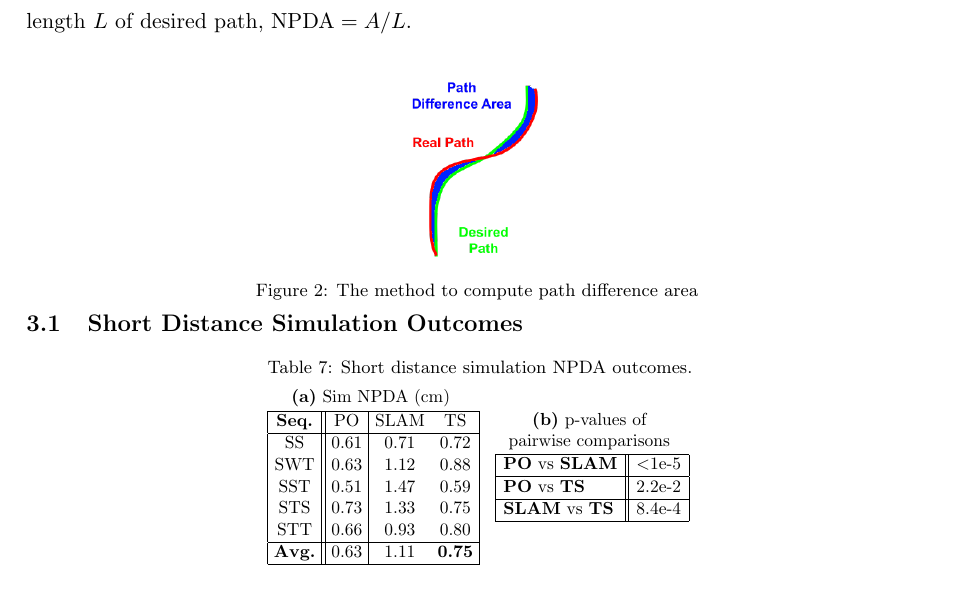
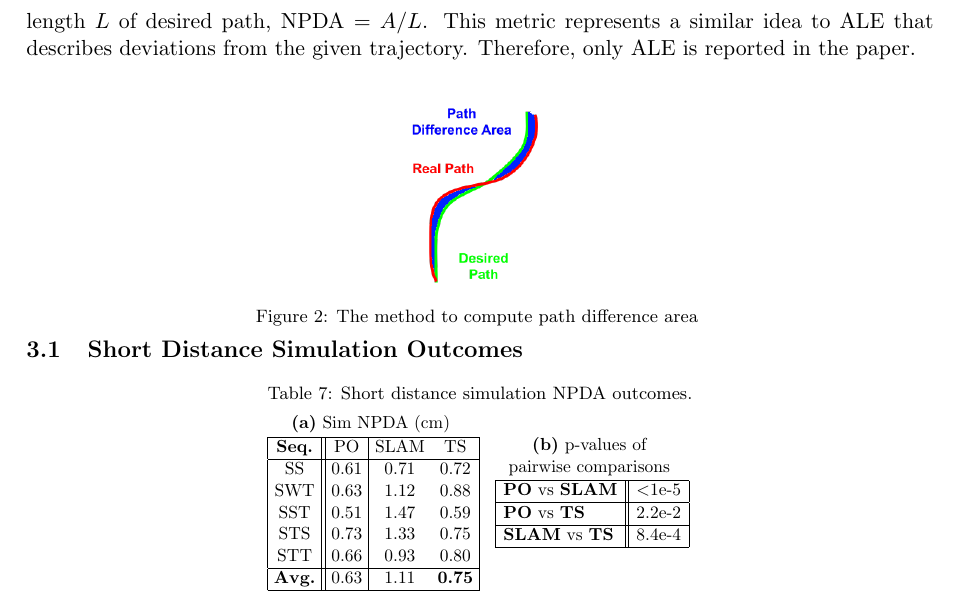
Before and after one commit to ivaROS/TrajectoryServoing, a LaTeX document (SuppMat/assets/EvaluationMetrics.tex, which reads SuppMat/assets/npda.tex): part of page 3 of 5, cut at the place of the change. Compiled offline with pdfLaTeX.

Commit message:
minor edit to npda

```diff
--- a/SuppMat/assets/npda.tex
+++ b/SuppMat/assets/npda.tex
@@ -4,6 +4,8 @@ Normalized path difference area (NPDA)\cite{mao2017segment,su2020survey}
 is a way to evaluate the shape similarity between the real and desired path.
 It is the difference area $A$ enclosed by two paths and
 divided by the length $L$ of desired path, $\text{NPDA} = A/L$.
+This metric represents a similar idea to ALE that describes deviations from the
+given trajectory. Therefore, only ALE is reported in the paper.
 
 \begin{figure}[H]
   \begin{minipage}{\textwidth}
```
Also changed, not shown: README.md, SuppMat/EvaluationMetrics.pdf.
